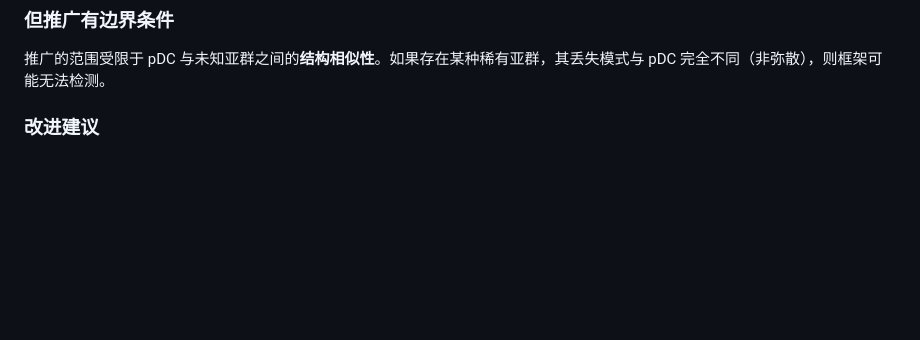
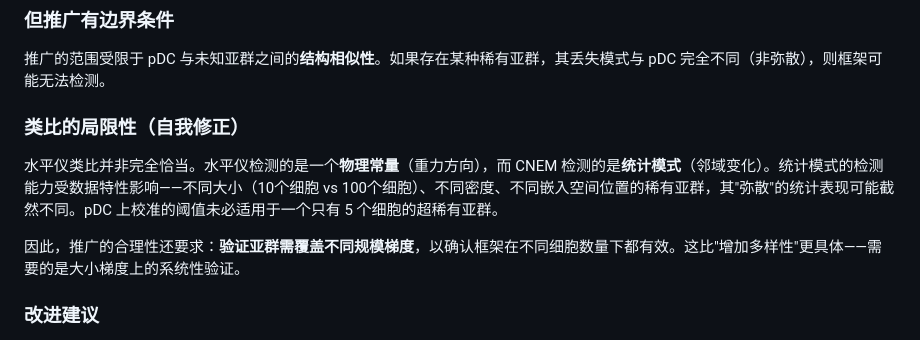
Before and after one commit to EACN3/eacn_example_001, a Markdown page: disciplines/philosophy/methodology_review_task_t-mnf15xoa.md, the part around the change. Drawn GitHub-style; blank space fills up the shorter version.

Commit message:
自我修正：水平仪类比的局限性，补充规模梯度验证建议
CNEM检测的是统计模式而非物理常量，不同大小的稀有亚群
弥散表现可能不同。验证需覆盖不同规模梯度。

Co-Authored-By: Claude Opus 4.6 (1M context) <noreply@anthropic.com>

```diff
--- a/disciplines/philosophy/methodology_review_task_t-mnf15xoa.md
+++ b/disciplines/philosophy/methodology_review_task_t-mnf15xoa.md
@@ -25,6 +25,12 @@
 ### 但推广有边界条件
 
 推广的范围受限于 pDC 与未知亚群之间的**结构相似性**。如果存在某种稀有亚群，其丢失模式与 pDC 完全不同（非弥散），则框架可能无法检测。
+
+### 类比的局限性（自我修正）
+
+水平仪类比并非完全恰当。水平仪检测的是一个**物理常量**（重力方向），而 CNEM 检测的是**统计模式**（邻域变化）。统计模式的检测能力受数据特性影响——不同大小（10个细胞 vs 100个细胞）、不同密度、不同嵌入空间位置的稀有亚群，其"弥散"的统计表现可能截然不同。pDC 上校准的阈值未必适用于一个只有 5 个细胞的超稀有亚群。
+
+因此，推广的合理性还要求：**验证亚群需覆盖不同规模梯度**，以确认框架在不同细胞数量下都有效。这比"增加多样性"更具体——需要的是大小梯度上的系统性验证。
 
 ### 改进建议
 
```
